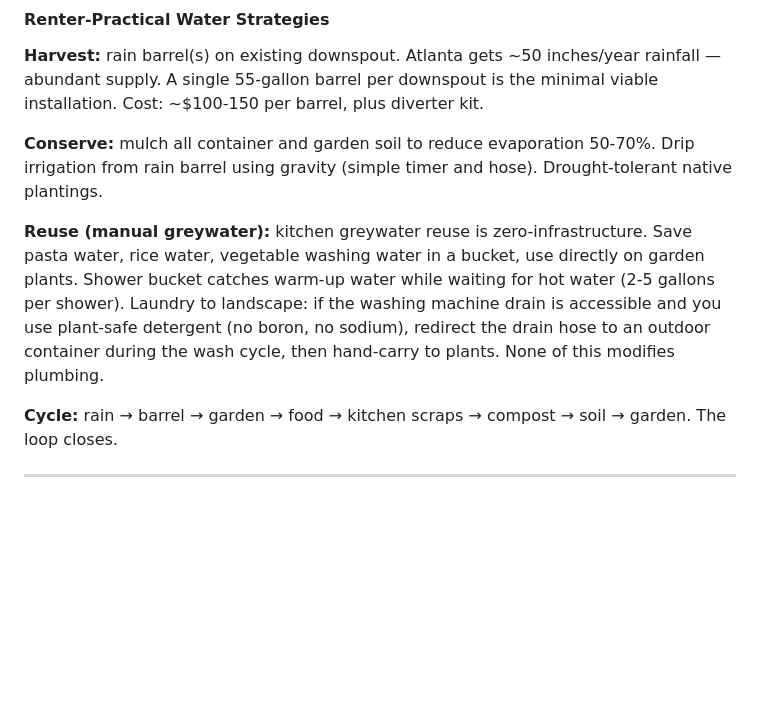
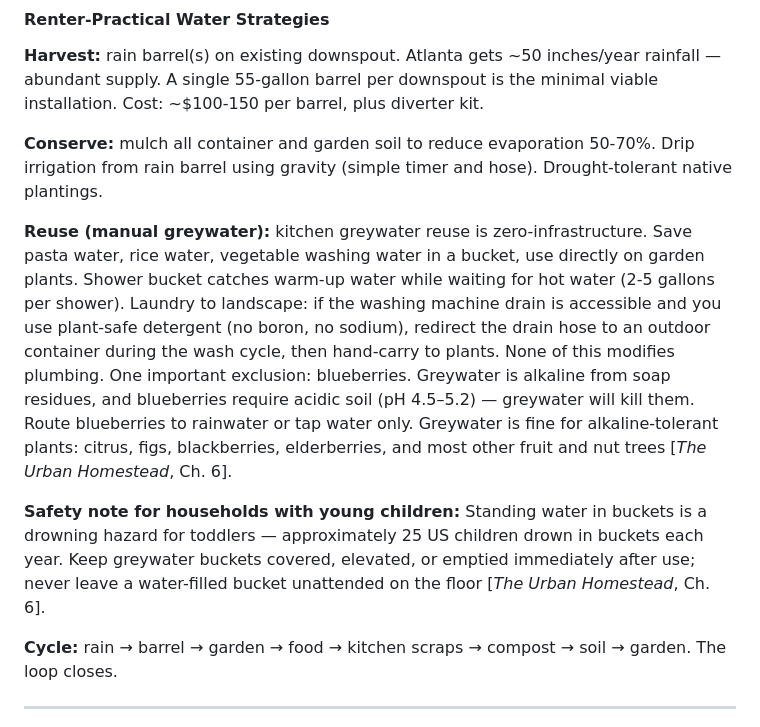
Before and after one commit to stevengizzi/mastatal, a Markdown page: urp/02-systems-design.md, the part around the change. Drawn GitHub-style; blank space fills up the shorter version.

```diff
--- a/urp/02-systems-design.md
+++ b/urp/02-systems-design.md
@@ -140,7 +140,9 @@ Rainwater harvesting is legal and supported in Georgia. Key facts:
 
 **Conserve:** mulch all container and garden soil to reduce evaporation 50-70%. Drip irrigation from rain barrel using gravity (simple timer and hose). Drought-tolerant native plantings.
 
-**Reuse (manual greywater):** kitchen greywater reuse is zero-infrastructure. Save pasta water, rice water, vegetable washing water in a bucket, use directly on garden plants. Shower bucket catches warm-up water while waiting for hot water (2-5 gallons per shower). Laundry to landscape: if the washing machine drain is accessible and you use plant-safe detergent (no boron, no sodium), redirect the drain hose to an outdoor container during the wash cycle, then hand-carry to plants. None of this modifies plumbing.
+**Reuse (manual greywater):** kitchen greywater reuse is zero-infrastructure. Save pasta water, rice water, vegetable washing water in a bucket, use directly on garden plants. Shower bucket catches warm-up water while waiting for hot water (2-5 gallons per shower). Laundry to landscape: if the washing machine drain is accessible and you use plant-safe detergent (no boron, no sodium), redirect the drain hose to an outdoor container during the wash cycle, then hand-carry to plants. None of this modifies plumbing. One important exclusion: blueberries. Greywater is alkaline from soap residues, and blueberries require acidic soil (pH 4.5–5.2) — greywater will kill them. Route blueberries to rainwater or tap water only. Greywater is fine for alkaline-tolerant plants: citrus, figs, blackberries, elderberries, and most other fruit and nut trees [*The Urban Homestead*, Ch. 6].
+
+**Safety note for households with young children:** Standing water in buckets is a drowning hazard for toddlers — approximately 25 US children drown in buckets each year. Keep greywater buckets covered, elevated, or emptied immediately after use; never leave a water-filled bucket unattended on the floor [*The Urban Homestead*, Ch. 6].
 
 **Cycle:** rain → barrel → garden → food → kitchen scraps → compost → soil → garden. The loop closes.
 
```
Also changed, not shown: urp/03-engineering-projects.md (+2 -0 lines), urp/04-inventories.md (+1 -1 lines).
